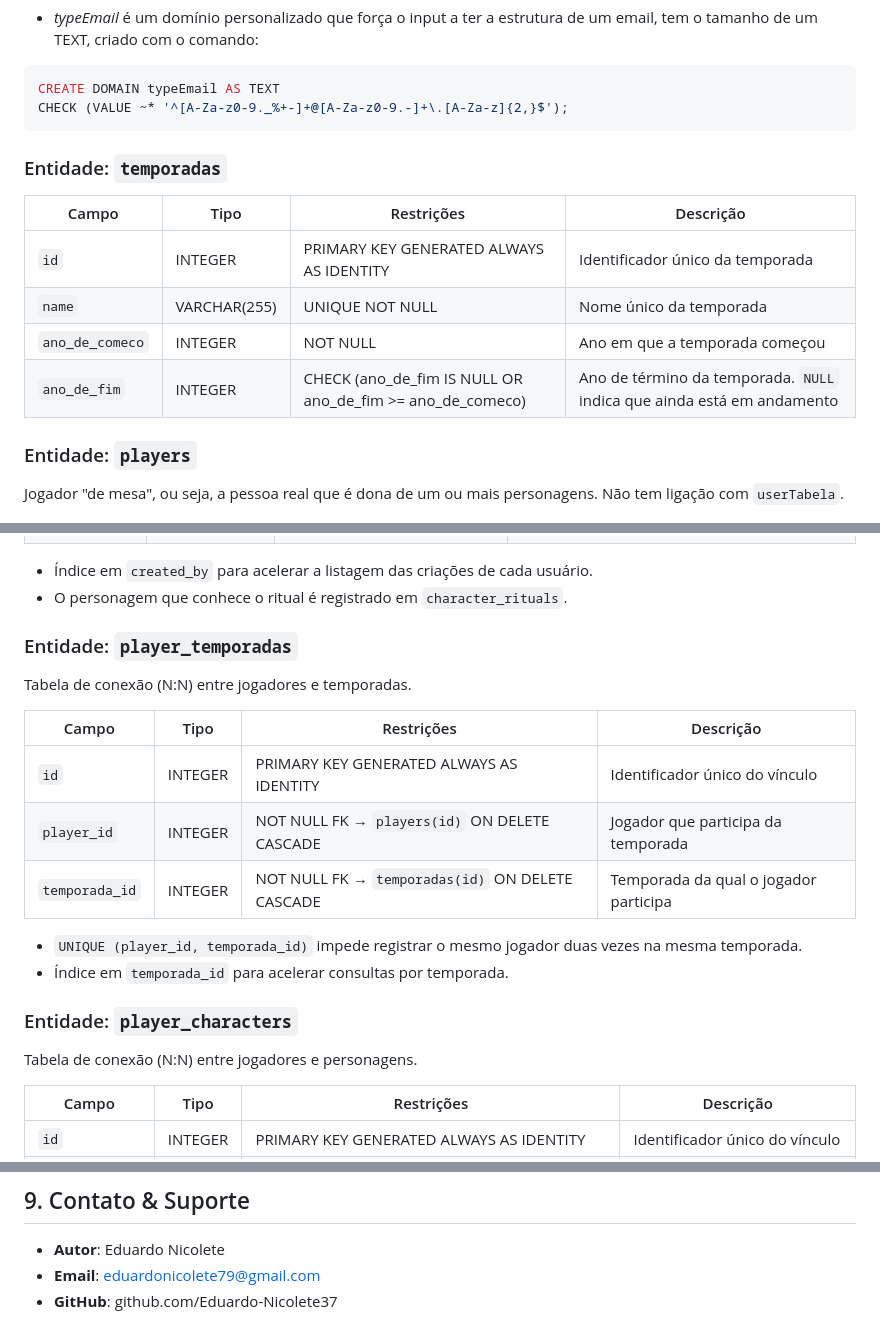
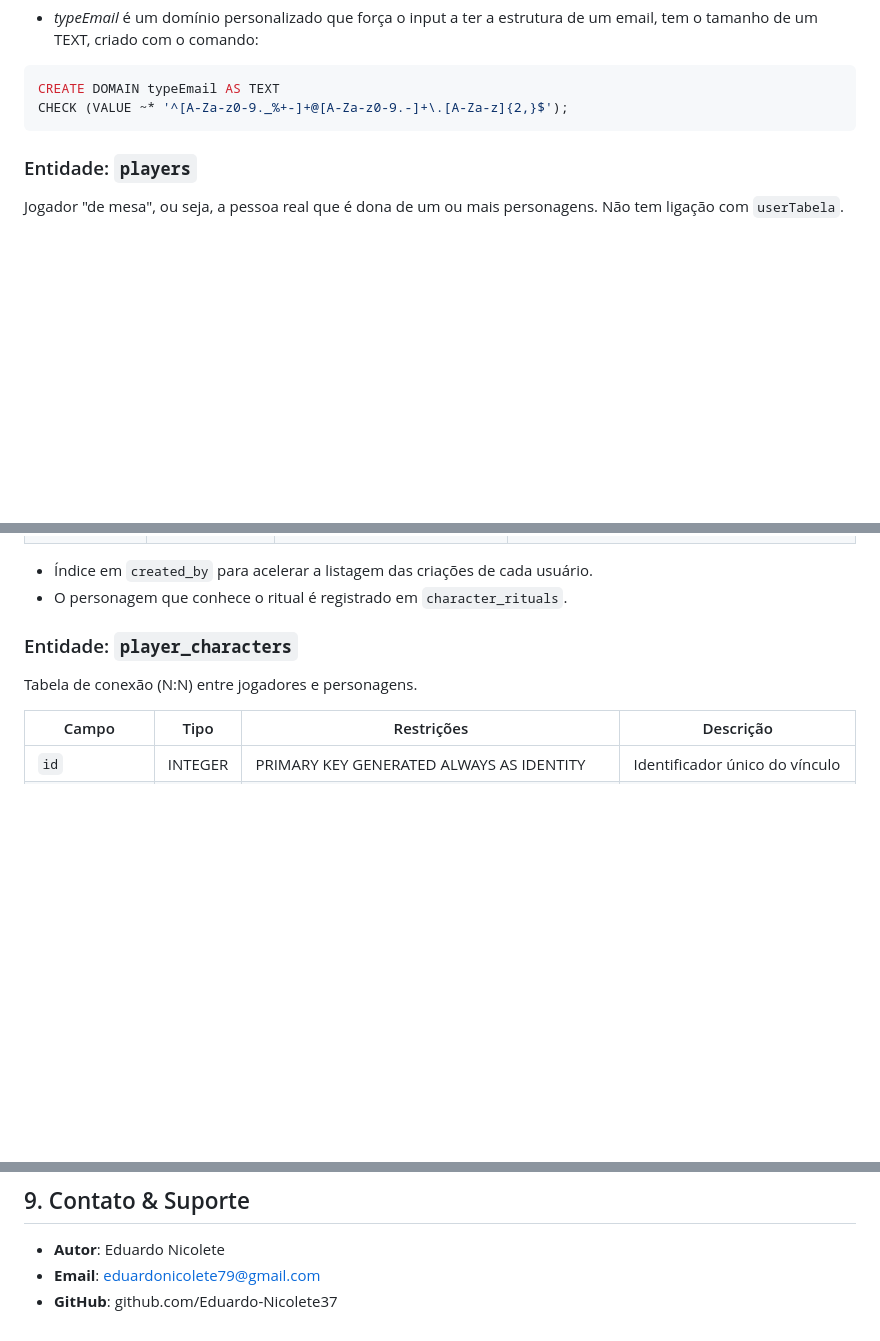
Before and after one commit to Eduardo-Nicolete37/OrdoCalamitatis, a Markdown page: README.md, 3 parts joined by grey strips. GitHub-like rendering; blank space fills up the shorter version.

````diff
--- a/README.md
+++ b/README.md
@@ -258,15 +256,6 @@ Conta de login do sistema. Não se confunde com `players`, que representa o joga
 CREATE DOMAIN typeEmail AS TEXT
 CHECK (VALUE ~* '^[A-Za-z0-9._%+-]+@[A-Za-z0-9.-]+\.[A-Za-z]{2,}$');
 ```
-
-### Entidade: `temporadas`
-
-| Campo | Tipo | Restrições | Descrição |
-|-------|------|-----------|-----------|
-| `id` | INTEGER | PRIMARY KEY GENERATED ALWAYS AS IDENTITY | Identificador único da temporada |
-| `name` | VARCHAR(255) | UNIQUE NOT NULL | Nome único da temporada |
-| `ano_de_comeco` | INTEGER | NOT NULL | Ano em que a temporada começou |
-| `ano_de_fim` | INTEGER | CHECK (ano_de_fim IS NULL OR ano_de_fim >= ano_de_comeco) | Ano de término da temporada. `NULL` indica que ainda está em andamento |
 
 ### Entidade: `players`
 
@@ -339,18 +328,6 @@ Jogador "de mesa", ou seja, a pessoa real que é dona de um ou mais personagens.
 * Índice em `created_by` para acelerar a listagem das criações de cada usuário.
 * O personagem que conhece o ritual é registrado em `character_rituals`.
 
-### Entidade: `player_temporadas`
-
-Tabela de conexão (N:N) entre jogadores e temporadas.
-
-| Campo | Tipo | Restrições | Descrição |
-|-------|------|-----------|-----------|
-| `id` | INTEGER | PRIMARY KEY GENERATED ALWAYS AS IDENTITY | Identificador único do vínculo |
-| `player_id` | INTEGER | NOT NULL FK → `players(id)` ON DELETE CASCADE | Jogador que participa da temporada |
-| `temporada_id` | INTEGER | NOT NULL FK → `temporadas(id)` ON DELETE CASCADE | Temporada da qual o jogador participa |
-
-* `UNIQUE (player_id, temporada_id)` impede registrar o mesmo jogador duas vezes na mesma temporada.
-* Índice em `temporada_id` para acelerar consultas por temporada.
 
 ### Entidade: `player_characters`
 
@@ -585,8 +545,3 @@ flowchart TD
 - **Autor**: Eduardo Nicolete
 - **Email**: eduardonicolete79@gmail.com
 - **GitHub**: github.com/Eduardo-Nicolete37
-
-<!--
-$id = isset($_GET['id']) ? intval($_GET['id']) : 0;
-Para retirar o ID do personagem da URL
--->
````
Also changed, not shown: other parts of README.md (+4 -23 lines).
